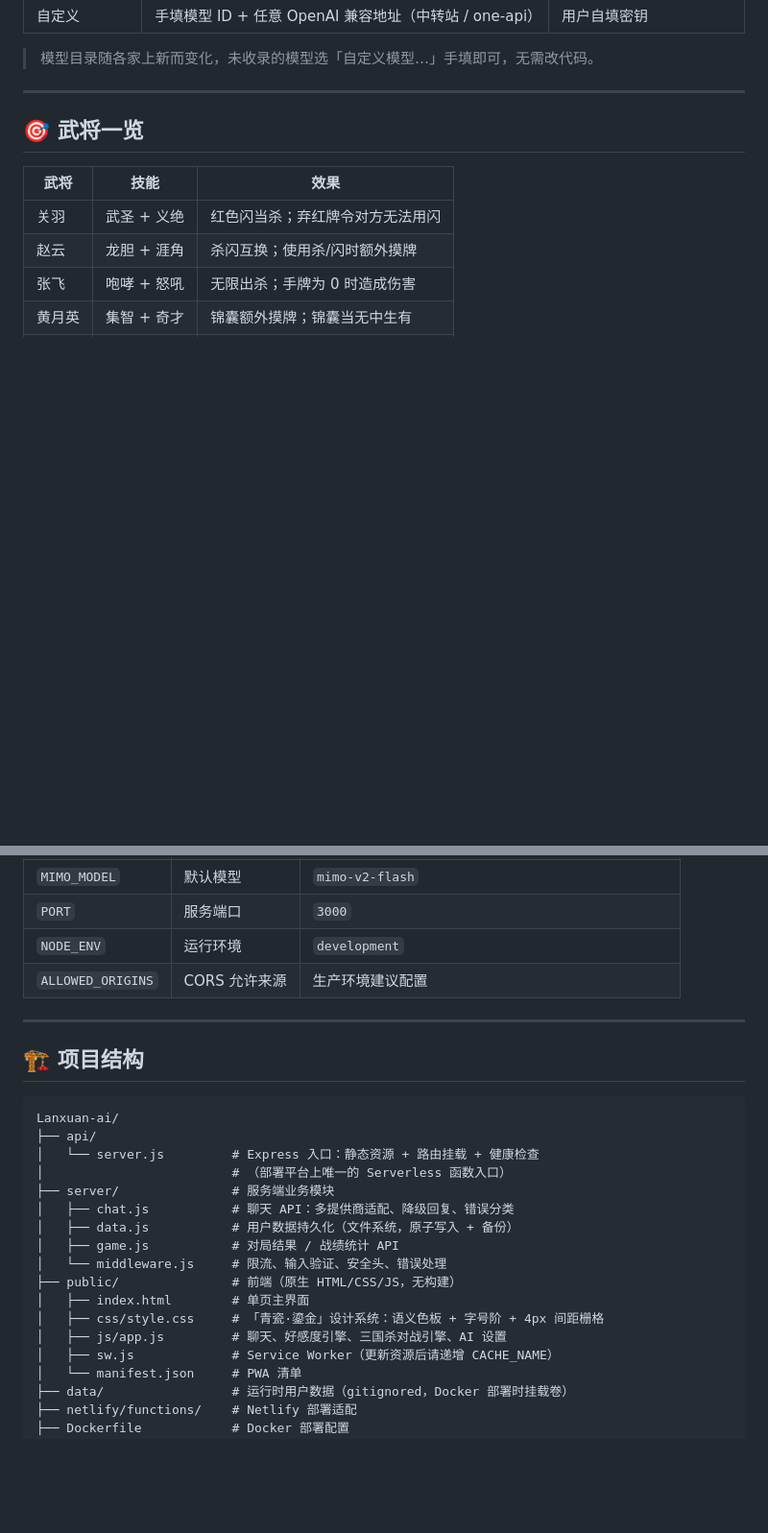
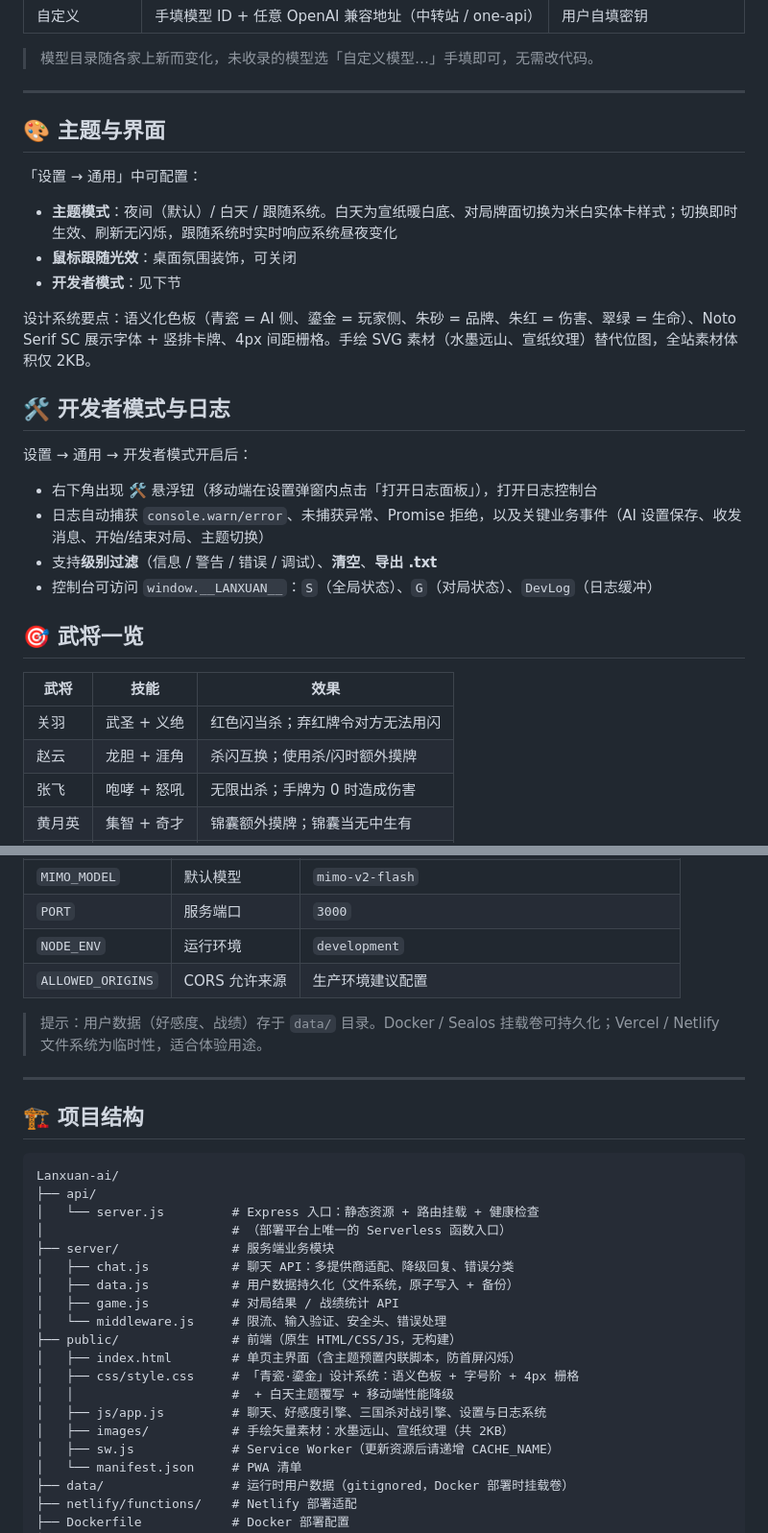
Before and after one commit to Arisemoss/Lanxuan-ai, a Markdown page: README.md, 2 parts joined by grey strips. Shown at 96% size. Drawn GitHub-style; blank space fills up the shorter version.

```diff
--- a/README.md
+++ b/README.md
@@ -56,6 +57,25 @@ npm start          # → http://localhost:3000
 > 模型目录随各家上新而变化，未收录的模型选「自定义模型…」手填即可，无需改代码。
 
 ---
+
+## 🎨 主题与界面
+
+「设置 → 通用」中可配置：
+
+- **主题模式**：夜间（默认）/ 白天 / 跟随系统。白天为宣纸暖白底、对局牌面切换为米白实体卡样式；切换即时生效、刷新无闪烁，跟随系统时实时响应系统昼夜变化
+- **鼠标跟随光效**：桌面氛围装饰，可关闭
+- **开发者模式**：见下节
+
+设计系统要点：语义化色板（青瓷 = AI 侧、鎏金 = 玩家侧、朱砂 = 品牌、朱红 = 伤害、翠绿 = 生命）、Noto Serif SC 展示字体 + 竖排卡牌、4px 间距栅格。手绘 SVG 素材（水墨远山、宣纸纹理）替代位图，全站素材体积仅 2KB。
+
+## 🛠 开发者模式与日志
+
+设置 → 通用 → 开发者模式开启后：
+
+- 右下角出现 🛠 悬浮钮（移动端在设置弹窗内点击「打开日志面板」），打开日志控制台
+- 日志自动捕获 `console.warn/error`、未捕获异常、Promise 拒绝，以及关键业务事件（AI 设置保存、收发消息、开始/结束对局、主题切换）
+- 支持**级别过滤**（信息 / 警告 / 错误 / 调试）、**清空**、**导出 .txt**
+- 控制台可访问 `window.__LANXUAN__`：`S`（全局状态）、`G`（对局状态）、`DevLog`（日志缓冲）
 
 ## 🎯 武将一览
 
@@ -105,6 +125,8 @@ docker run -d -p 3000:3000 -e MIMO_API_KEY=your_key -v lanxuan-data:/app/data la
 | `NODE_ENV` | 运行环境 | `development` |
 | `ALLOWED_ORIGINS` | CORS 允许来源 | 生产环境建议配置 |
 
+> 提示：用户数据（好感度、战绩）存于 `data/` 目录。Docker / Sealos 挂载卷可持久化；Vercel / Netlify 文件系统为临时性，适合体验用途。
+
 ---
 
 ## 🏗️ 项目结构
@@ -120,9 +142,11 @@ Lanxuan-ai/
 │   ├── game.js           # 对局结果 / 战绩统计 API
 │   └── middleware.js     # 限流、输入验证、安全头、错误处理
 ├── public/               # 前端（原生 HTML/CSS/JS，无构建）
-│   ├── index.html        # 单页主界面
-│   ├── css/style.css     # 「青瓷·鎏金」设计系统：语义色板 + 字号阶 + 4px 间距栅格
-│   ├── js/app.js         # 聊天、好感度引擎、三国杀对战引擎、AI 设置
+│   ├── index.html        # 单页主界面（含主题预置内联脚本，防首屏闪烁）
+│   ├── css/style.css     # 「青瓷·鎏金」设计系统：语义色板 + 字号阶 + 4px 栅格
+│   │                     #  + 白天主题覆写 + 移动端性能降级
+│   ├── js/app.js         # 聊天、好感度引擎、三国杀对战引擎、设置与日志系统
+│   ├── images/           # 手绘矢量素材：水墨远山、宣纸纹理（共 2KB）
 │   ├── sw.js             # Service Worker（更新资源后请递增 CACHE_NAME）
 │   └── manifest.json     # PWA 清单
 ├── data/                 # 运行时用户数据（gitignored，Docker 部署时挂载卷）
```
Also changed, not shown: other parts of README.md (+10 -6 lines).
